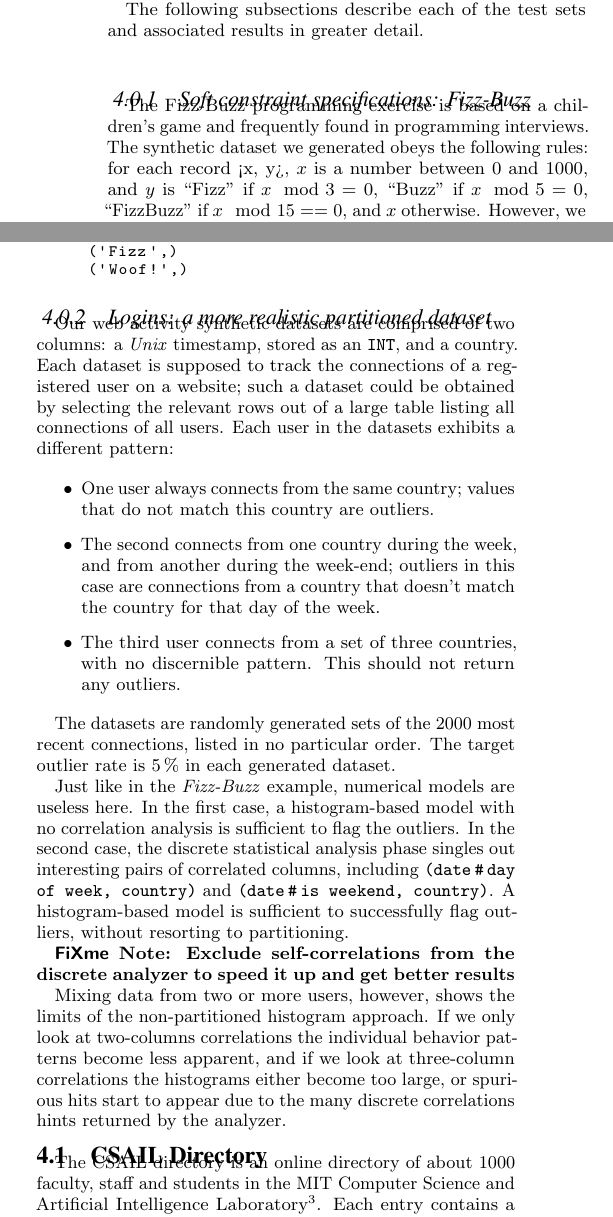
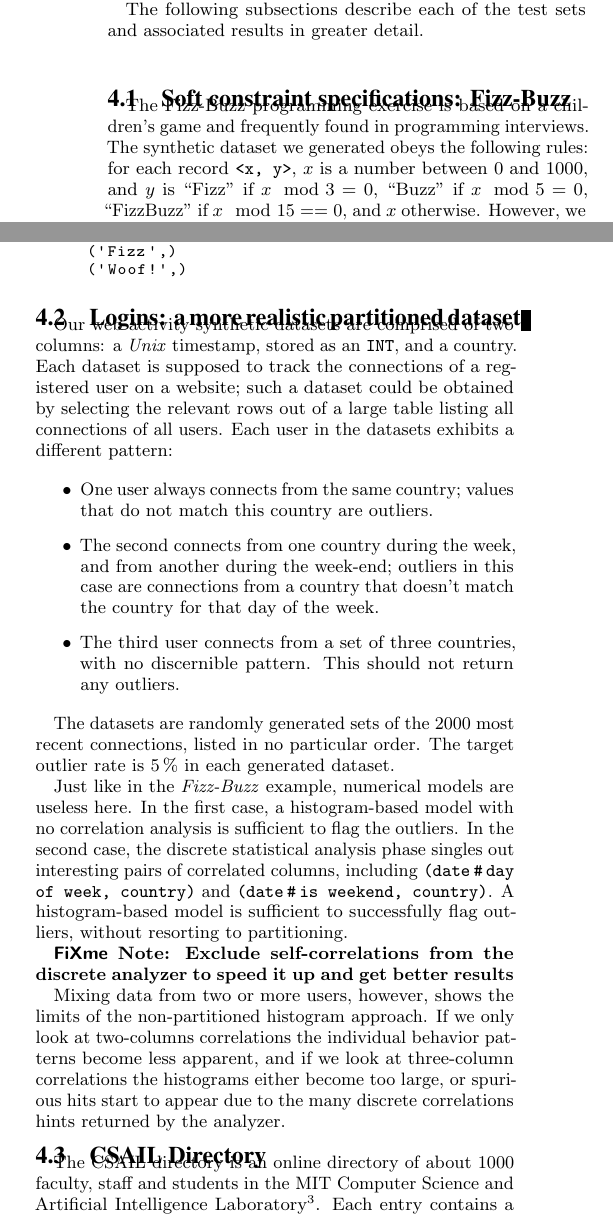
Before and after one commit to cpitclaudel/dBoost, a LaTeX document (paper/paper.tex, which reads paper/fizzbuzz-evaluation.tex, paper/logins-evaluation.tex): two parts of the columns of page 7 of 10, joined at a grey line, cut so that both start at the same text. Compiled offline with pdfLaTeX.

```diff
--- a/paper/fizzbuzz-evaluation.tex
+++ b/paper/fizzbuzz-evaluation.tex
@@ -1,5 +1,5 @@
-\subsubsection{Soft constraint specifications: Fizz-Buzz}
-The Fizz-Buzz programming exercise is based on a children's game and frequently found in programming interviews. The synthetic dataset we generated obeys the following rules: for each record <x, y>, $x$ is a number between 0 and 1000, and $y$ is ``Fizz'' if \(x \mod 3 = 0\), ``Buzz'' if \(x \mod 5 = 0\), ``FizzBuzz'' if \(x \mod 15 == 0\), and \(x\) otherwise. However, we introduced three outliers to this data: \texttt{(25, "Fizz")}, \texttt{(28, "Woof!")}, \texttt{(30, "Buzz")}. Each demonstrates a different error, namely swapping \texttt{"Fizz"} and \texttt{"Buzz"}, producing entirely incorrect output, and failing to recognize that a number is divisible by both $3$ and $5$.
+\subsection{Soft constraint specifications: Fizz-Buzz}
+The Fizz-Buzz programming exercise is based on a children's game and frequently found in programming interviews. The synthetic dataset we generated obeys the following rules: for each record \texttt{<x, y>}, $x$ is a number between 0 and 1000, and $y$ is ``Fizz'' if \(x \mod 3 = 0\), ``Buzz'' if \(x \mod 5 = 0\), ``FizzBuzz'' if \(x \mod 15 == 0\), and \(x\) otherwise. However, we introduced three outliers to this data: \texttt{(25, "Fizz")}, \texttt{(28, "Woof!")}, \texttt{(30, "Buzz")}. Each demonstrates a different error, namely swapping \texttt{"Fizz"} and \texttt{"Buzz"}, producing entirely incorrect output, and failing to recognize that a number is divisible by both $3$ and $5$.
 
 A traditional way of checking that all tuples verify the production rule outlined above is to encode this rule itself as a database integrity constraint. This requires encoding the full complexity of the exercise in the rule. If the exercise were to change, new cases must be added manually. Instead, a user might want to specify the bare minimum for the system to infer the rules; in this case, it is sufficient to add one extraction rule, mapping integers to two booleans denoting whether they are divisible by $3$ or $5$. Such a rule could be written like this:
 
--- a/paper/logins-evaluation.tex
+++ b/paper/logins-evaluation.tex
@@ -1,4 +1,4 @@
-\subsubsection{Logins: a more realistic partitioned dataset}
+\subsection{Logins: a more realistic partitioned dataset}
 
 Our web activity synthetic datasets are comprised of two columns: a \emph{Unix} timestamp, stored as an \texttt{INT}, and a country. Each dataset is supposed to track the connections of a registered user on a website; such a dataset could be obtained by selecting the relevant rows out of a large table listing all connections of all users. Each user in the datasets exhibits a different pattern:
 
```
Also changed, not shown: paper/csail-directory-evaluation.tex (+1 -1 lines), paper/outlier-detection.tex (+1 -1 lines), 1 other file.
